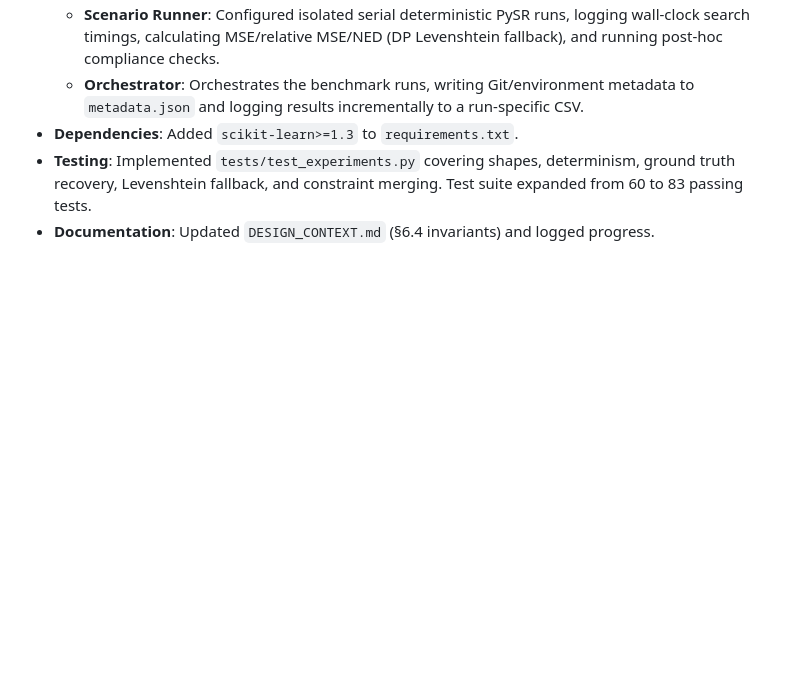
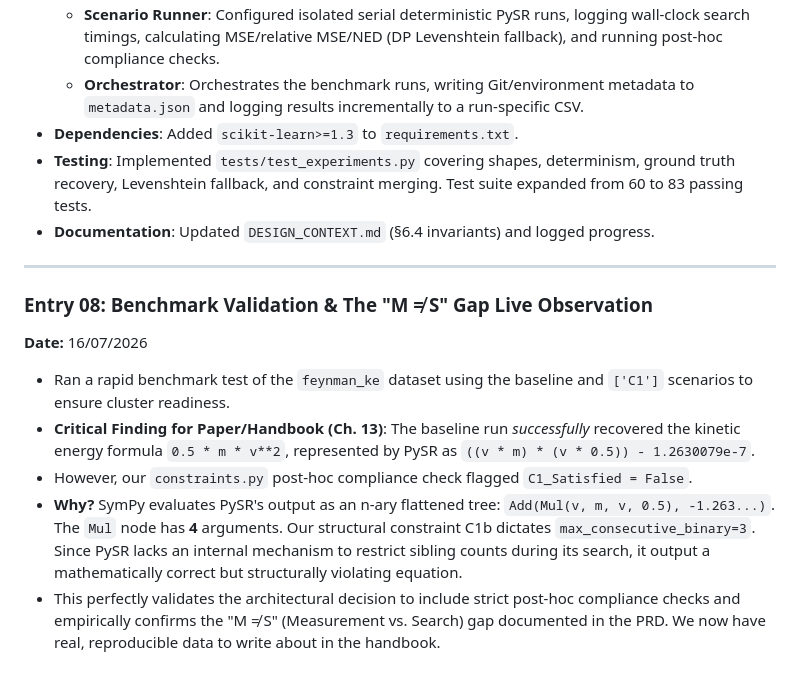
Before and after one commit to biswajyoti-nath/Constraint-Interactions-Symbolic-Regression, a Markdown page: docs/LOGBOOK.md, the part around the change. Drawn GitHub-style; blank space fills up the shorter version.

Commit message:
docs: Log benchmark findings on C1b post-hoc failure

```diff
--- a/docs/LOGBOOK.md
+++ b/docs/LOGBOOK.md
@@ -85,3 +85,14 @@
 - **Dependencies**: Added `scikit-learn>=1.3` to `requirements.txt`.
 - **Testing**: Implemented `tests/test_experiments.py` covering shapes, determinism, ground truth recovery, Levenshtein fallback, and constraint merging. Test suite expanded from 60 to 83 passing tests.
 - **Documentation**: Updated `DESIGN_CONTEXT.md` (§6.4 invariants) and logged progress.
+
+---
+
+### Entry 08: Benchmark Validation & The "M ≠ S" Gap Live Observation
+**Date:** 16/07/2026
+
+- Ran a rapid benchmark test of the `feynman_ke` dataset using the baseline and `['C1']` scenarios to ensure cluster readiness.
+- **Critical Finding for Paper/Handbook (Ch. 13)**: The baseline run *successfully* recovered the kinetic energy formula `0.5 * m * v**2`, represented by PySR as `((v * m) * (v * 0.5)) - 1.2630079e-7`.
+- However, our `constraints.py` post-hoc compliance check flagged `C1_Satisfied = False`.
+- **Why?** SymPy evaluates PySR's output as an n-ary flattened tree: `Add(Mul(v, m, v, 0.5), -1.263...)`. The `Mul` node has **4** arguments. Our structural constraint C1b dictates `max_consecutive_binary=3`. Since PySR lacks an internal mechanism to restrict sibling counts during its search, it output a mathematically correct but structurally violating equation.
+- This perfectly validates the architectural decision to include strict post-hoc compliance checks and empirically confirms the "M ≠ S" (Measurement vs. Search) gap documented in the PRD. We now have real, reproducible data to write about in the handbook.
```
